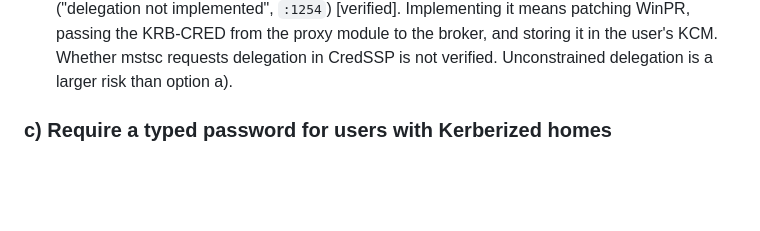
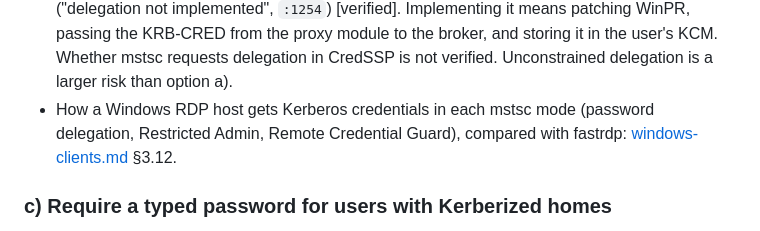
Before and after one commit to linuxrrze/fast-rdp-server, a Markdown page: docs/nfs-kerberos-homes.md, the part around the change. GitHub-like rendering; blank space fills up the shorter version.

```diff
--- a/docs/nfs-kerberos-homes.md
+++ b/docs/nfs-kerberos-homes.md
@@ -416,6 +416,9 @@ Security implications:
   patching WinPR, passing the KRB-CRED from the proxy module to the broker, and storing
   it in the user's KCM. Whether mstsc requests delegation in CredSSP is not verified.
   Unconstrained delegation is a larger risk than option a).
+- How a Windows RDP host gets Kerberos credentials in each mstsc mode (password
+  delegation, Restricted Admin, Remote Credential Guard), compared with fastrdp:
+  [windows-clients.md](windows-clients.md) §3.12.
 
 ### c) Require a typed password for users with Kerberized homes
 
```
Also changed, not shown: docs/auth-matrix.md (+1 -1 lines), docs/windows-clients.md (+58 -1 lines).
